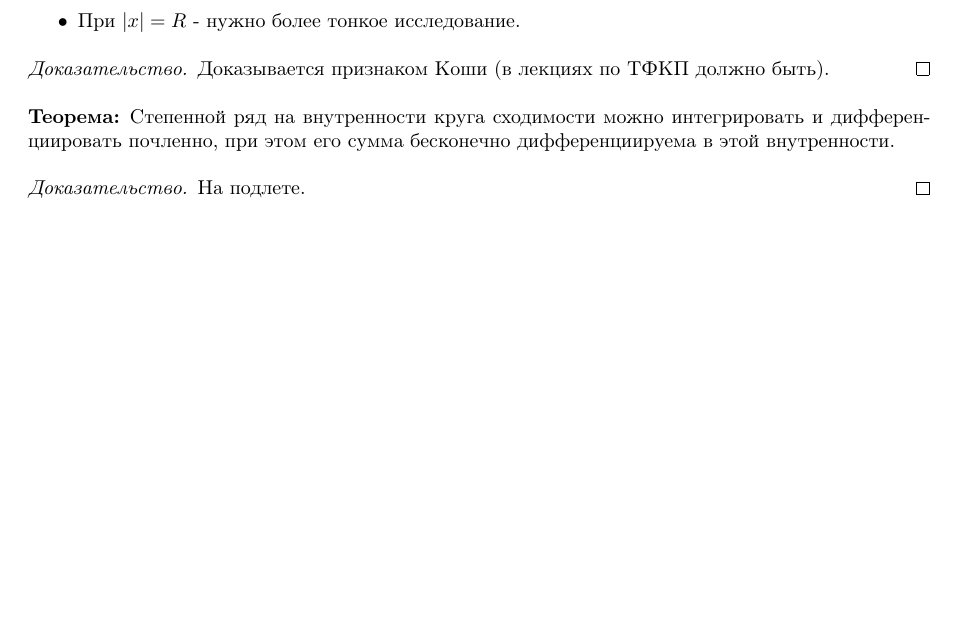
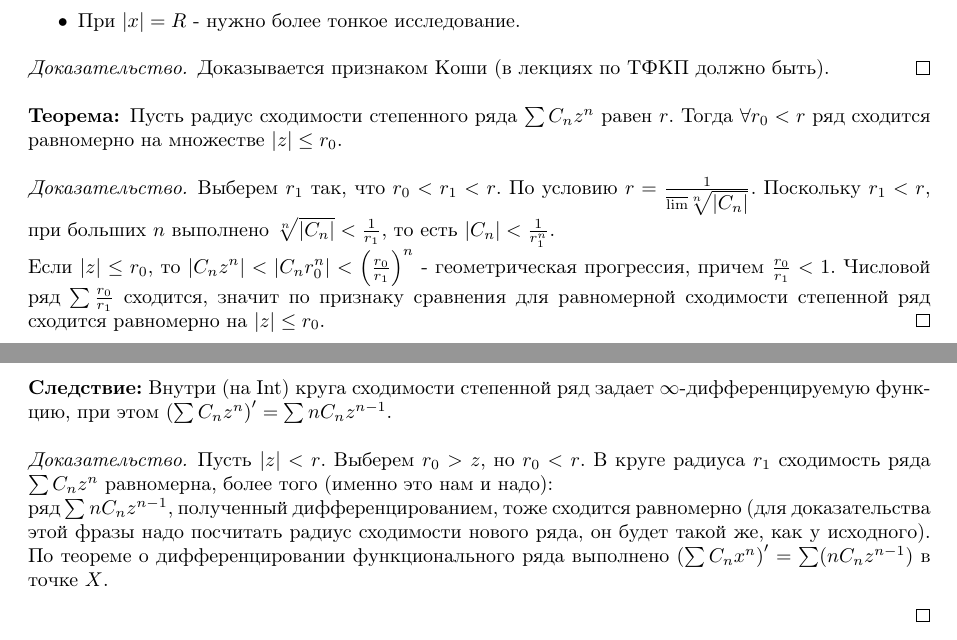
Before and after one commit to Ivan-Timoshenko/NSU-3Semester-Mathematical-Analysis, a LaTeX document (main.tex, which reads Lect7.tex): part of page 30 of 30 before the commit and two parts of pages 30 and 31 of 31 after it, the two joined at a grey line, cut so that both start at the same text, the shorter picture padded with empty space. Compiled offline with pdfLaTeX.

Commit message:
Lectures on 17.11

```diff
--- a/Lect7.tex
+++ b/Lect7.tex
@@ -300,9 +300,22 @@
 \end{theorem}
 
 \begin{theorem*}
-    Степенной ряд на внутренности круга сходимости можно интегрировать и дифференциировать почленно, при этом его сумма бесконечно дифференциируема в этой внутренности.
+    Пусть радиус сходимости степенного ряда $\sum C_n z^n$ равен $r$. Тогда $\forall r_0 < r$ ряд сходится равномерно на множестве $\left| z \right| \leq r_0$.
 
     \begin{proof}
-        На подлете.
+        Выберем $r_1$ так, что $r_0 < r_1 < r$. По условию $r = \frac{1}{\overline{\lim} \sqrt[n]{\left| C_n \right|}}$. Поскольку $r_1 < r$, при больших $n$ выполнено
+        $\sqrt[n]{\left| C_n \right|} < \frac{1}{r_1}$, то есть $\left| C_n \right| < \frac{1}{r_1^n}$.\\
+        Если $\left| z \right| \leq r_0$, то $\left| C_n z^n \right| < \left| C_n r_0^n \right| < \left( \frac{r_0}{r_1} \right)^n$ - геометрическая прогрессия, причем $\frac{r_0}{r_1} < 1$.
+        Числовой ряд $\sum \frac{r_0}{r_1}$ сходится, значит по признаку сравнения для равномерной сходимости степенной ряд сходится равномерно на $\left| z \right| \leq r_0$.
+    \end{proof}
+
+    \textbf{Следствие:}
+    Внутри (на Int) круга сходимости степенной ряд задает $\infty$-дифференцируемую функцию, при этом $\left( \sum C_n z^n \right)' = \sum nC_nz^{n-1}$.
+
+    \begin{proof}
+        Пусть $\left| z \right| < r$. Выберем $r_0 > z$, но $r_0 < r$. В круге радиуса $r_1$ сходимость ряда $\sum C_n z^n$ равномерна, более того (именно это нам и надо):\\
+        ряд $\sum nC_n z^{n-1}$, полученный дифференцированием, тоже сходится равномерно (для доказательства этой фразы надо посчитать радиус сходимости нового ряда, он будет такой же, как у исходного).
+        По теореме о дифференцировании функционального ряда выполнено $\left( \sum C_n x^n \right)' = \sum (nC_n z^{n-1})$ в точке $X$.
+
     \end{proof}
 \end{theorem*}
--- a/main.tex
+++ b/main.tex
@@ -19,6 +19,8 @@
 \usepackage{breqn}
 
 \newcommand{\open}{\underset{op}{\subset}}
+\newcommand{\Real}{\mathbb{R}}
+\newcommand{\Compl}{\mathbb{C}}
 
 \newtheoremstyle{definition}{3pt}{3pt}{\upshape}{}{\bfseries}{.}{.5em}{}
 \theoremstyle{definition}
```
Also changed, not shown: main.pdf.
